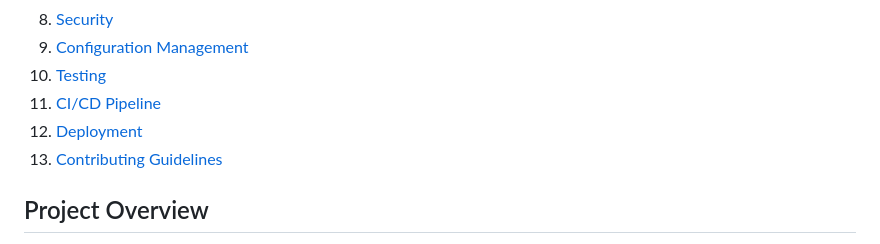
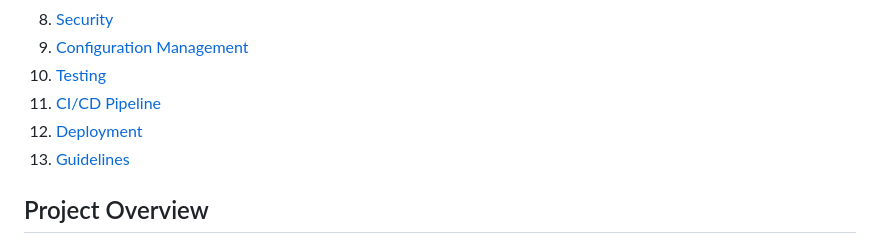
Before and after one commit to Group8LabEMS/Cmpg323_Group8_EmsLab, a Markdown page: documents/DEVELOPER_MANUAL.md, the part around the change. Drawn GitHub-style.

Commit message:
Rename 'Contributing Guidelines' to 'Guidelines'

```diff
--- a/documents/DEVELOPER_MANUAL.md
+++ b/documents/DEVELOPER_MANUAL.md
@@ -13,7 +13,7 @@
 10. [Testing](#testing)
 11. [CI/CD Pipeline](#cicd-pipeline)
 12. [Deployment](#deployment)
-13. [Contributing Guidelines](#contributing-guidelines)
+13. [Guidelines](#contributing-guidelines)
 
 ## Project Overview
 
```
